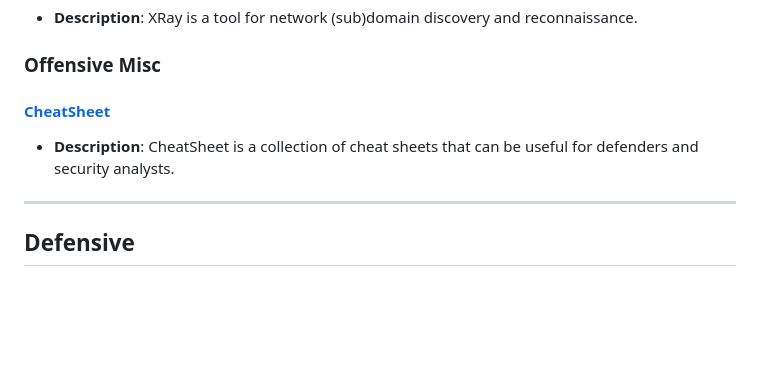
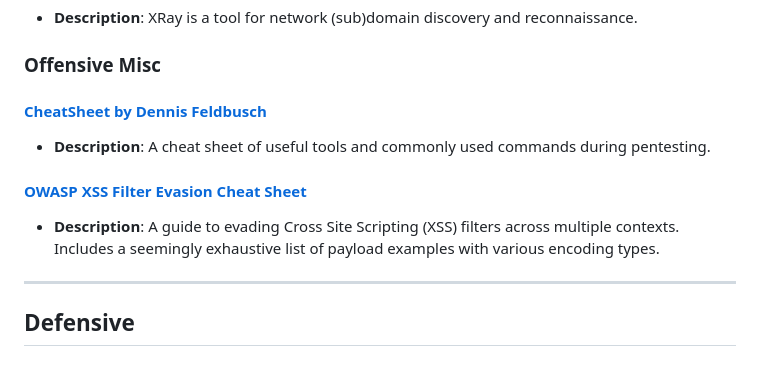
Before and after one commit to Daethyra/Cybersecurity-References, a Markdown page: Useful-Repositories/README.md, the part around the change. Rendered like a GitHub page; blank space fills up the shorter version.

Commit message:
add OWASP XSS Filter Evasion cheat sheet

```diff
--- a/Useful-Repositories/README.md
+++ b/Useful-Repositories/README.md
@@ -51,8 +51,11 @@
 
 ### Offensive Misc
 
-#### [CheatSheet](https://github.com/DennisFeldbusch/CheatSheet)
-- **Description**: CheatSheet is a collection of cheat sheets that can be useful for defenders and security analysts.
+#### [CheatSheet by Dennis Feldbusch](https://github.com/DennisFeldbusch/CheatSheet)
+- **Description**: A cheat sheet of useful tools and commonly used commands during pentesting.
+
+#### [OWASP XSS Filter Evasion Cheat Sheet](https://cheatsheetseries.owasp.org/cheatsheets/XSS_Filter_Evasion_Cheat_Sheet.html)
+- **Description**: A guide to evading Cross Site Scripting (XSS) filters across multiple contexts. Includes a seemingly exhaustive list of payload examples with various encoding types.
 
 ---
 
```
